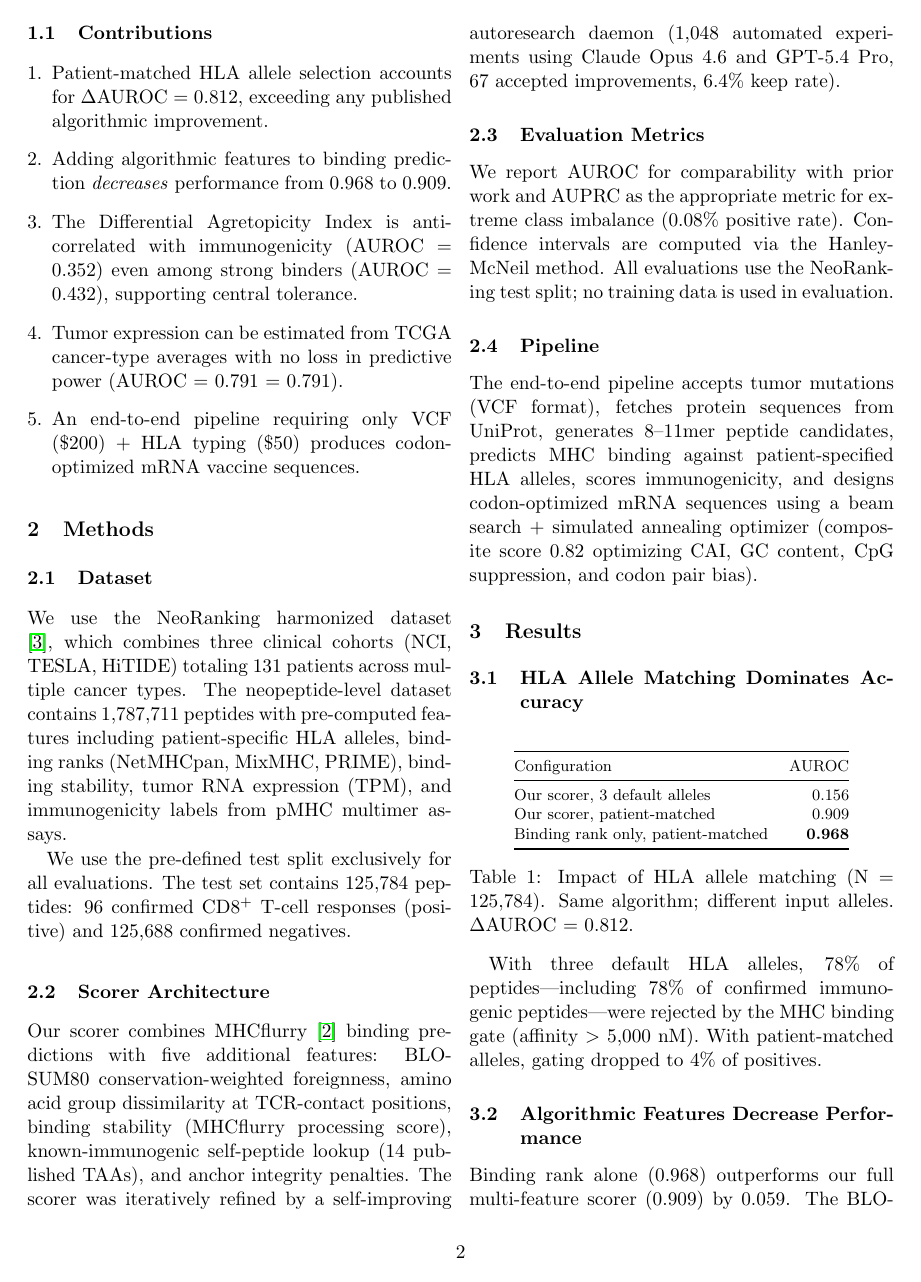
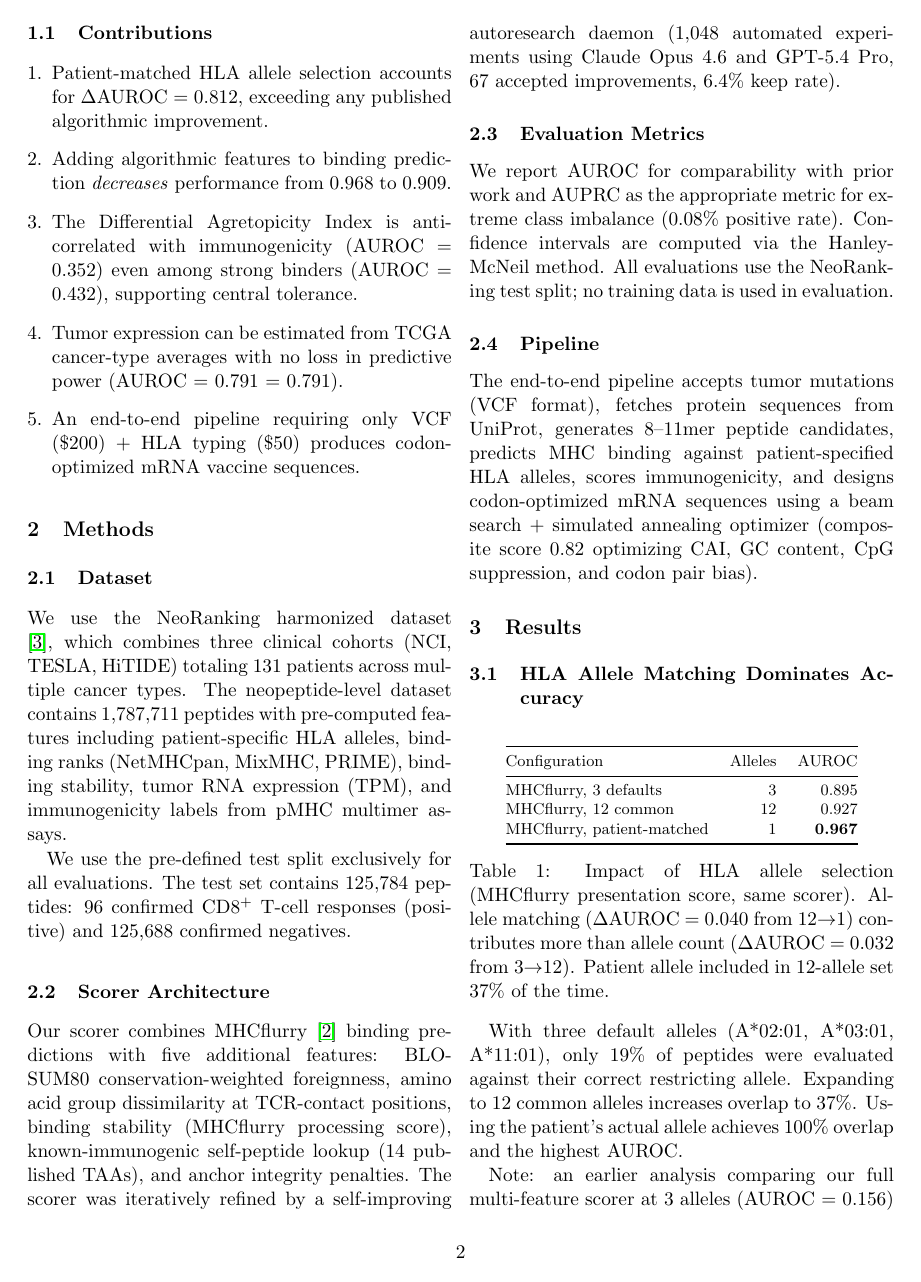
Before and after one commit to keshav55/cure, a LaTeX paper (papers/01_data_quality.tex): page 2 of 4. Compiled offline with pdfLaTeX.

Commit message:
paper v6: ablation table + AUPRC baseline correction per reviewer

```diff
--- a/papers/01_data_quality.tex
+++ b/papers/01_data_quality.tex
@@ -71,19 +71,21 @@ The end-to-end pipeline accepts tumor mutations (VCF format), fetches protein se
 \begin{table}[ht]
 \centering
 \footnotesize
-\begin{tabular}{@{}lr@{}}
+\begin{tabular}{@{}lrr@{}}
 \toprule
-Configuration & AUROC \\
+Configuration & Alleles & AUROC \\
 \midrule
-Our scorer, 3 default alleles & 0.156 \\
-Our scorer, patient-matched & 0.909 \\
-Binding rank only, patient-matched & \textbf{0.968} \\
+MHCflurry, 3 defaults & 3 & 0.895 \\
+MHCflurry, 12 common & 12 & 0.927 \\
+MHCflurry, patient-matched & 1 & \textbf{0.967} \\
 \bottomrule
 \end{tabular}
-\caption{Impact of HLA allele matching (N = 125,784). Same algorithm; different input alleles. $\Delta$AUROC = 0.812.}
+\caption{Impact of HLA allele selection (MHCflurry presentation score, same scorer). Allele matching ($\Delta$AUROC = 0.040 from 12$\to$1) contributes more than allele count ($\Delta$AUROC = 0.032 from 3$\to$12). Patient allele included in 12-allele set 37\% of the time.}
 \end{table}
 
-With three default HLA alleles, 78\% of peptides---including 78\% of confirmed immunogenic peptides---were rejected by the MHC binding gate (affinity $>$ 5,000 nM). With patient-matched alleles, gating dropped to 4\% of positives.
+With three default alleles (A*02:01, A*03:01, A*11:01), only 19\% of peptides were evaluated against their correct restricting allele. Expanding to 12 common alleles increases overlap to 37\%. Using the patient's actual allele achieves 100\% overlap and the highest AUROC.
+
+Note: an earlier analysis comparing our full multi-feature scorer at 3 alleles (AUROC = 0.156) against NeoRanking binding rank at patient alleles (0.968) conflated allele mismatch with scorer complexity. The controlled comparison above isolates the allele matching effect using the same scorer (MHCflurry).
 
 \subsection{Algorithmic Features Decrease Performance}
 
```
Also changed, not shown: papers/01_data_quality.pdf, papers/01_data_quality.tex (4 more changed lines).
